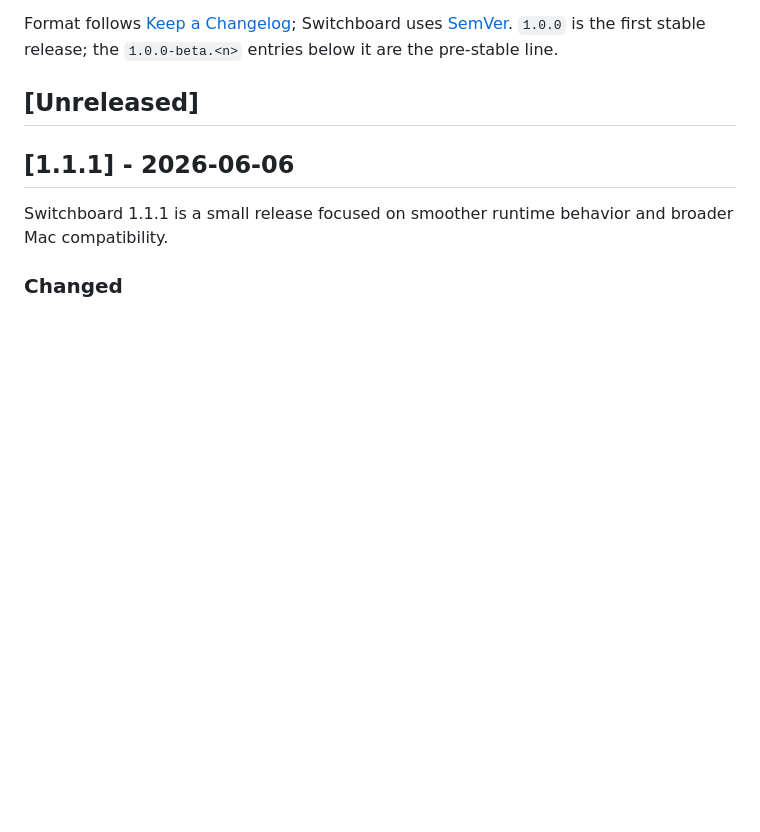
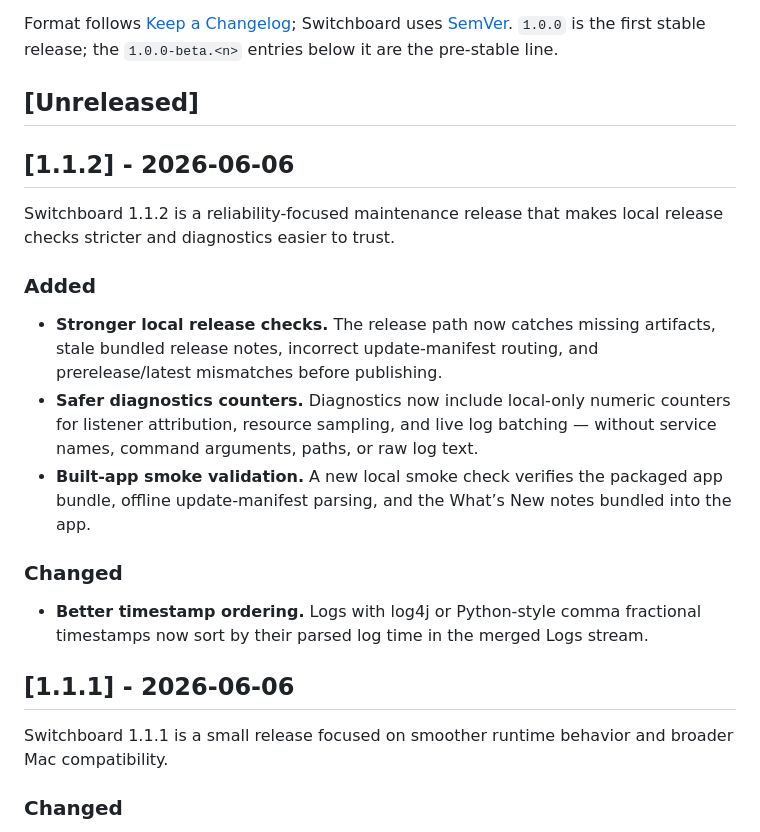
Before and after one commit to azzuwayed/switchboard-website, a Markdown page: CHANGELOG.md, the part around the change. GitHub-like rendering; blank space fills up the shorter version.

Commit message:
docs: public changelog for 1.1.2
Release notes:

- Add user-facing 1.1.2 notes for reliability checks, diagnostics counters, built-app smoke validation, and log timestamp ordering

- Ensure the app release build can bundle About > What's New notes for 1.1.2

Verification: git diff --check

```diff
--- a/CHANGELOG.md
+++ b/CHANGELOG.md
@@ -9,6 +9,29 @@ Switchboard uses [SemVer](https://semver.org/). `1.0.0` is the first stable
 release; the `1.0.0-beta.<n>` entries below it are the pre-stable line.
 
 ## [Unreleased]
+
+## [1.1.2] - 2026-06-06
+
+Switchboard 1.1.2 is a reliability-focused maintenance release that makes local
+release checks stricter and diagnostics easier to trust.
+
+### Added
+
+- **Stronger local release checks.** The release path now catches missing
+  artifacts, stale bundled release notes, incorrect update-manifest routing, and
+  prerelease/latest mismatches before publishing.
+- **Safer diagnostics counters.** Diagnostics now include local-only numeric
+  counters for listener attribution, resource sampling, and live log batching —
+  without service names, command arguments, paths, or raw log text.
+- **Built-app smoke validation.** A new local smoke check verifies the packaged
+  app bundle, offline update-manifest parsing, and the What’s New notes bundled
+  into the app.
+
+### Changed
+
+- **Better timestamp ordering.** Logs with log4j or Python-style comma
+  fractional timestamps now sort by their parsed log time in the merged Logs
+  stream.
 
 ## [1.1.1] - 2026-06-06
 
```
